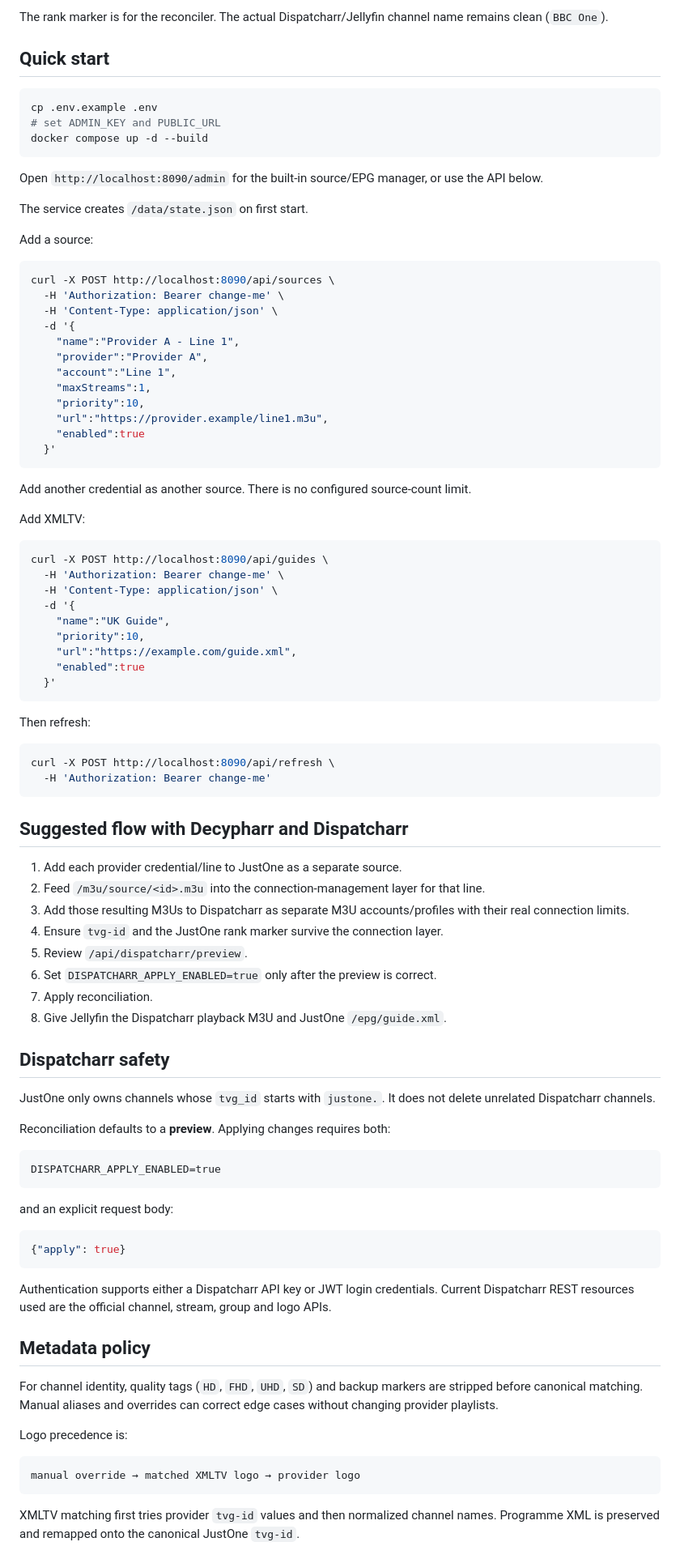
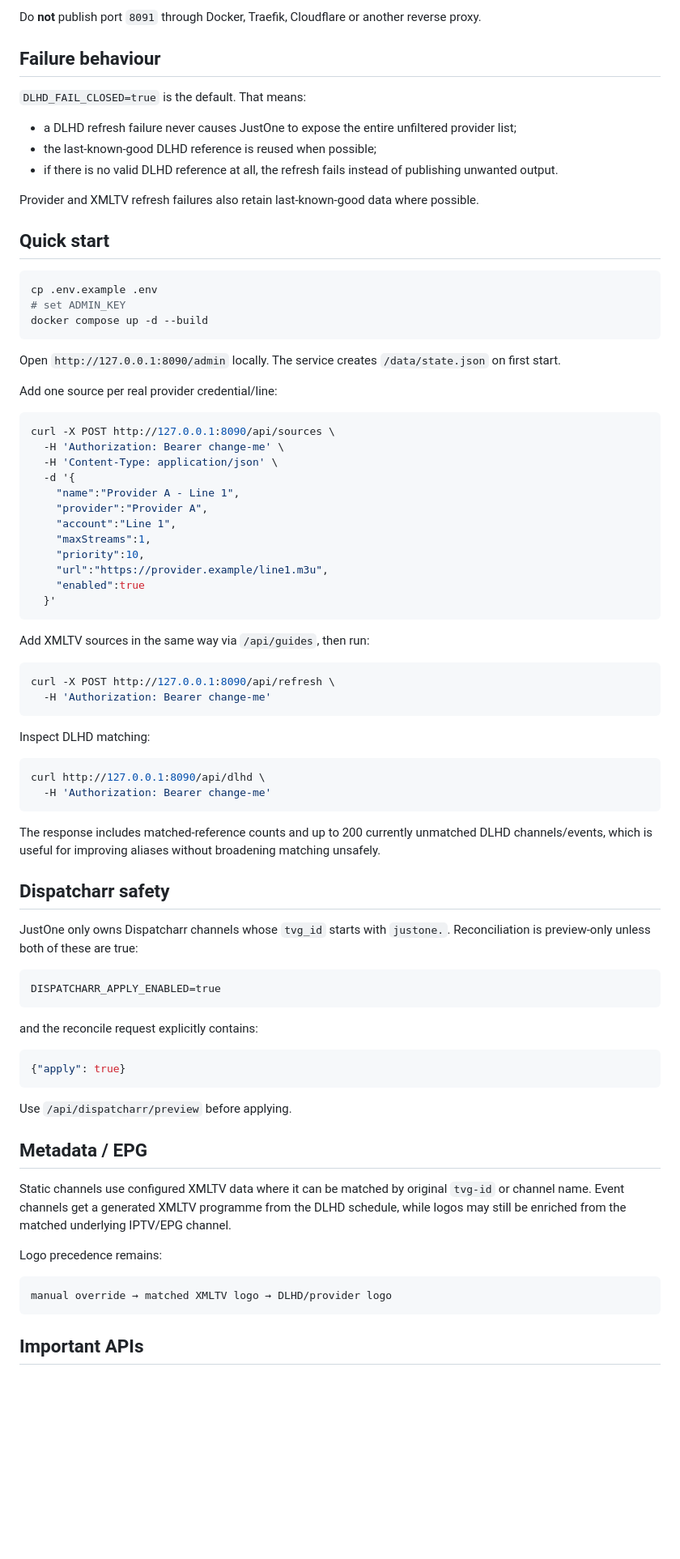
Before and after one commit to Ricas13/JustOne, a Markdown page: README.md, the part around one of its changes. Shown at 81% size. Drawn GitHub-style; blank space fills up the shorter version.

````diff
--- a/README.md
+++ b/README.md
@@ -64,23 +79,31 @@ BBC One [JO:004] [FHD]
 ```
 
-The rank marker is for the reconciler. The actual Dispatcharr/Jellyfin channel name remains clean (`BBC One`).
+Do **not** publish port `8091` through Docker, Traefik, Cloudflare or another reverse proxy.
+
+## Failure behaviour
+
+`DLHD_FAIL_CLOSED=true` is the default. That means:
+
+- a DLHD refresh failure never causes JustOne to expose the entire unfiltered provider list;
+- the last-known-good DLHD reference is reused when possible;
+- if there is no valid DLHD reference at all, the refresh fails instead of publishing unwanted output.
+
+Provider and XMLTV refresh failures also retain last-known-good data where possible.
 
 ## Quick start
 
 ```bash
 cp .env.example .env
-# set ADMIN_KEY and PUBLIC_URL
+# set ADMIN_KEY
 docker compose up -d --build
 ```
 
-Open `http://localhost:8090/admin` for the built-in source/EPG manager, or use the API below.
+Open `http://127.0.0.1:8090/admin` locally. The service creates `/data/state.json` on first start.
 
-The service creates `/data/state.json` on first start.
-
-Add a source:
+Add one source per real provider credential/line:
 
 ```bash
-curl -X POST http://localhost:8090/api/sources \
+curl -X POST http://127.0.0.1:8090/api/sources \
   -H 'Authorization: Bearer change-me' \
   -H 'Content-Type: application/json' \
   -d '{
@@ -94,67 +117,47 @@ curl -X POST http://localhost:8090/api/sources \
   }'
 ```
 
-Add another credential as another source. There is no configured source-count limit.
-
-Add XMLTV:
+Add XMLTV sources in the same way via `/api/guides`, then run:
 
 ```bash
-curl -X POST http://localhost:8090/api/guides \
-  -H 'Authorization: Bearer change-me' \
-  -H 'Content-Type: application/json' \
-  -d '{
-    "name":"UK Guide",
-    "priority":10,
-    "url":"https://example.com/guide.xml",
-    "enabled":true
-  }'
-```
-
-Then refresh:
-
-```bash
-curl -X POST http://localhost:8090/api/refresh \
+curl -X POST http://127.0.0.1:8090/api/refresh \
   -H 'Authorization: Bearer change-me'
 ```
 
-## Suggested flow with Decypharr and Dispatcharr
+Inspect DLHD matching:
 
-1. Add each provider credential/line to JustOne as a separate source.
-2. Feed `/m3u/source/<id>.m3u` into the connection-management layer for that line.
-3. Add those resulting M3Us to Dispatcharr as separate M3U accounts/profiles with their real connection limits.
-4. Ensure `tvg-id` and the JustOne rank marker survive the connection layer.
-5. Review `/api/dispatcharr/preview`.
-6. Set `DISPATCHARR_APPLY_ENABLED=true` only after the preview is correct.
-7. Apply reconciliation.
-8. Give Jellyfin the Dispatcharr playback M3U and JustOne `/epg/guide.xml`.
+```bash
+curl http://127.0.0.1:8090/api/dlhd \
+  -H 'Authorization: Bearer change-me'
+```
+
+The response includes matched-reference counts and up to 200 currently unmatched DLHD channels/events, which is useful for improving aliases without broadening matching unsafely.
 
 ## Dispatcharr safety
 
-JustOne only owns channels whose `tvg_id` starts with `justone.`. It does not delete unrelated Dispatcharr channels.
-
-Reconciliation defaults to a **preview**. Applying changes requires both:
+JustOne only owns Dispatcharr channels whose `tvg_id` starts with `justone.`. Reconciliation is preview-only unless both of these are true:
 
 ```text
 DISPATCHARR_APPLY_ENABLED=true
 ```
 
-and an explicit request body:
+and the reconcile request explicitly contains:
 
 ```json
 {"apply": true}
 ```
 
-Authentication supports either a Dispatcharr API key or JWT login credentials. Current Dispatcharr REST resources used are the official channel, stream, group and logo APIs.
+Use `/api/dispatcharr/preview` before applying.
 
-## Metadata policy
+## Metadata / EPG
 
-For channel identity, quality tags (`HD`, `FHD`, `UHD`, `SD`) and backup markers are stripped before canonical matching. Manual aliases and overrides can correct edge cases without changing provider playlists.
+Static channels use configured XMLTV data where it can be matched by original `tvg-id` or channel name. Event channels get a generated XMLTV programme from the DLHD schedule, while logos may still be enriched from the matched underlying IPTV/EPG channel.
 
-Logo precedence is:
+Logo precedence remains:
 
 ```text
-manual override → matched XMLTV logo → provider logo
+manual override → matched XMLTV logo → DLHD/provider logo
 ```
 
-XMLTV matching first tries provider `tvg-id` values and then normalized channel names. Programme XML is preserved and remapped onto the canonical JustOne `tvg-id`.
+## Important APIs
 
````
Also changed, not shown: other parts of README.md (+68 -58 lines).
